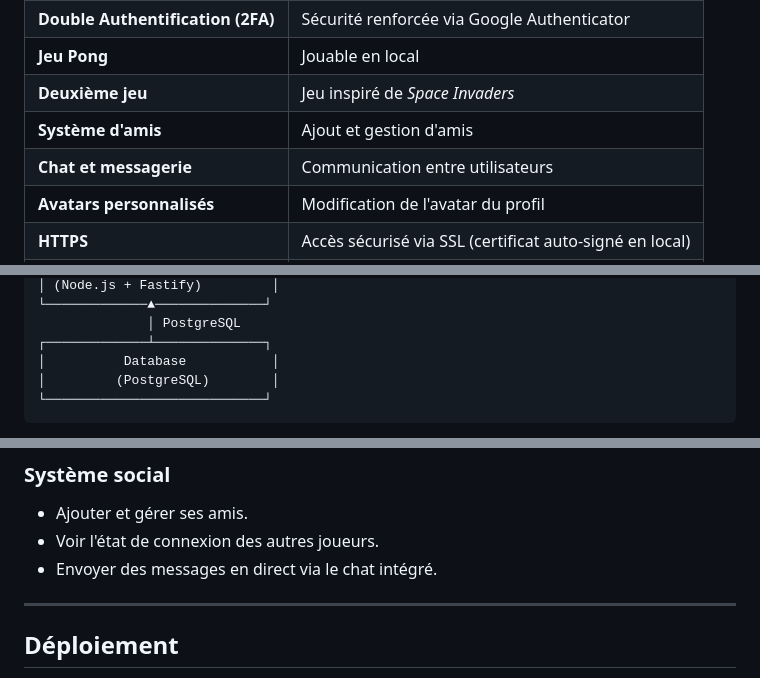
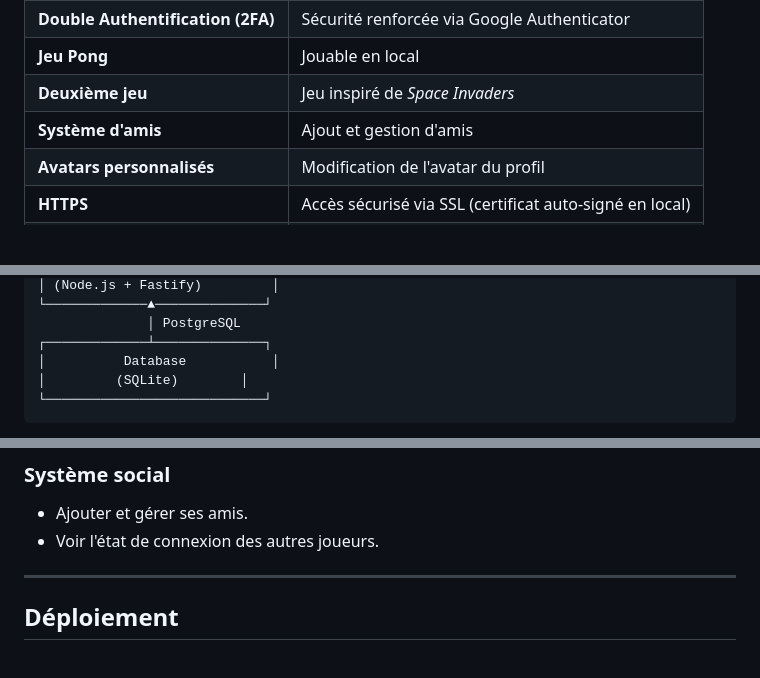
Before and after one commit to Aemirys/Project_42_cursus, a Markdown page: ft_transcendence/README.md, 3 parts joined by grey strips. GitHub-like rendering; blank space fills up the shorter version.

````diff
--- a/ft_transcendence/README.md
+++ b/ft_transcendence/README.md
@@ -34,7 +34,6 @@ Voici les principales fonctionnalités déjà implémentées :
 | **Jeu Pong**               | Jouable en local |
 | **Deuxième jeu**           | Jeu inspiré de *Space Invaders* |
 | **Système d'amis**         | Ajout et gestion d'amis |
-| **Chat et messagerie**     | Communication entre utilisateurs |
 | **Avatars personnalisés**  | Modification de l'avatar du profil |
 | **HTTPS**                   | Accès sécurisé via SSL (certificat auto-signé en local) |
 | **Gestion via Docker**      | Déploiement simplifié avec `docker-compose` |
@@ -58,7 +57,7 @@ L'application suit une architecture modulaire et repose sur plusieurs services c
               │ PostgreSQL
 ┌─────────────┴──────────────┐
 │          Database           │
-│         (PostgreSQL)        │
+│         (SQLite)        │
 └────────────────────────────┘
 ```
 
@@ -174,7 +185,6 @@ L'application suit une architecture modulaire et repose sur plusieurs services c
 ### Système social
 - Ajouter et gérer ses amis.
 - Voir l'état de connexion des autres joueurs.
-- Envoyer des messages en direct via le chat intégré.
 
 ---
 
````
Also changed, not shown: other parts of ft_transcendence/README.md (+30 -18 lines).
